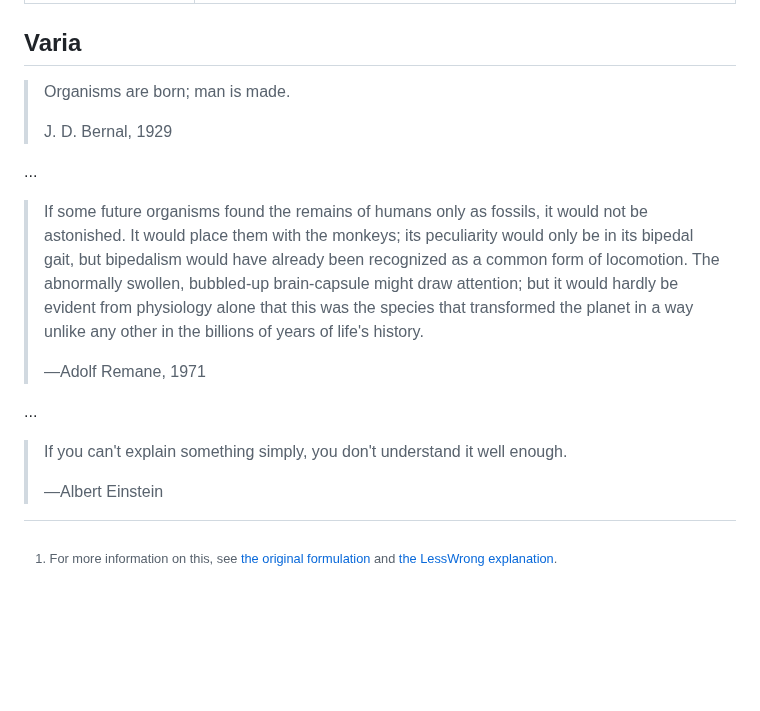
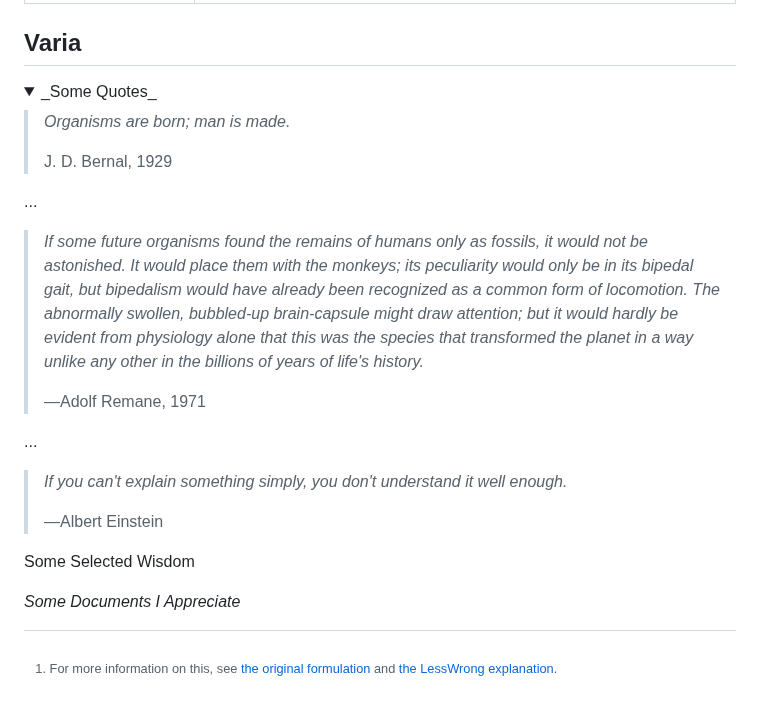
Before and after one commit to O957/O957, a Markdown page: README.md, the part around the change. Drawn GitHub-style; folded sections open; blank space fills up the shorter version.

Commit message:
some more refinement

```diff
--- a/README.md
+++ b/README.md
@@ -74,18 +74,32 @@ Repositories
 
 ## Varia
 
-> Organisms are born; man is made.
+<details>
+
+<summary>
+_Some Quotes_
+</summary>
+
+> _Organisms are born; man is made._
 >
 > J. D. Bernal, 1929
 
 ...
 
-> If some future organisms found the remains of humans only as fossils, it would not be astonished. It would place them with the monkeys; its peculiarity would only be in its bipedal gait, but bipedalism would have already been recognized as a common form of locomotion. The abnormally swollen, bubbled-up brain-capsule might draw attention; but it would hardly be evident from physiology alone that this was the species that transformed the planet in a way unlike any other in the billions of years of life's history.
+> _If some future organisms found the remains of humans only as fossils, it would not be astonished. It would place them with the monkeys; its peculiarity would only be in its bipedal gait, but bipedalism would have already been recognized as a common form of locomotion. The abnormally swollen, bubbled-up brain-capsule might draw attention; but it would hardly be evident from physiology alone that this was the species that transformed the planet in a way unlike any other in the billions of years of life's history._
 >
 > —Adolf Remane, 1971
 
 ...
 
-> If you can't explain something simply, you don't understand it well enough.
+> _If you can't explain something simply, you don't understand it well enough._
 >
 > —Albert Einstein
+
+</details>
+
+Some Selected Wisdom
+
+
+
+_Some Documents I Appreciate_
```
